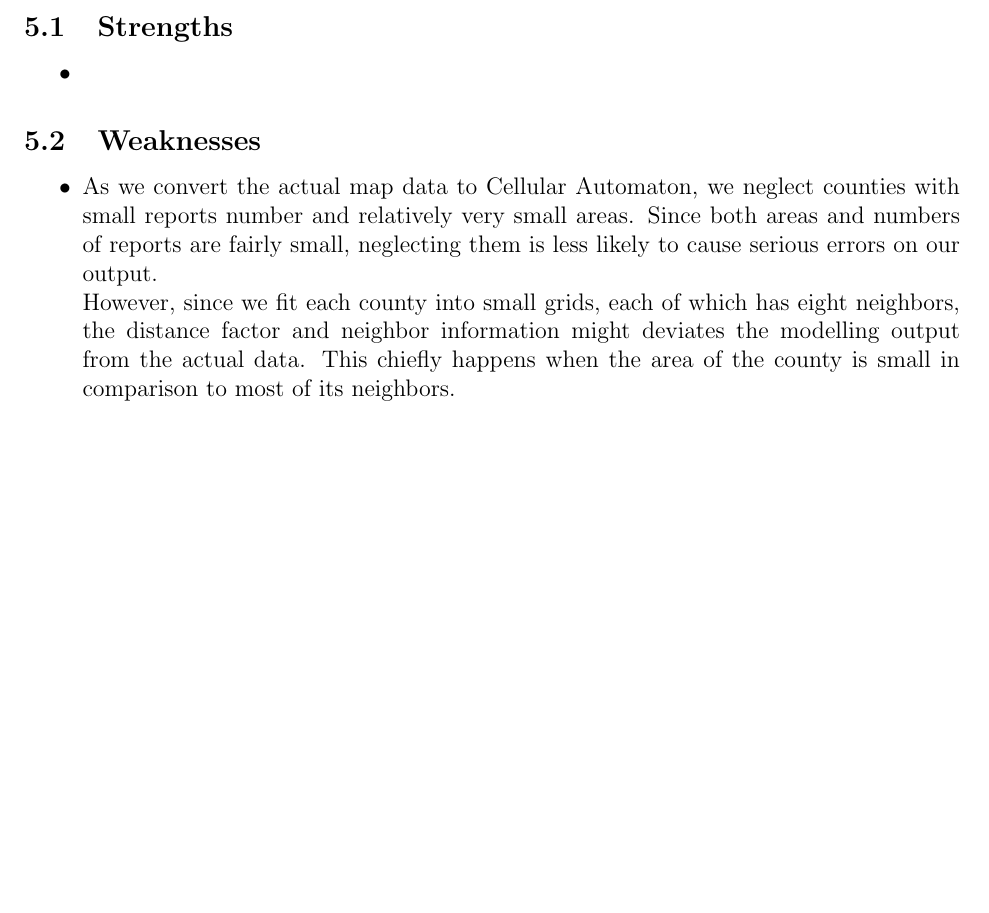
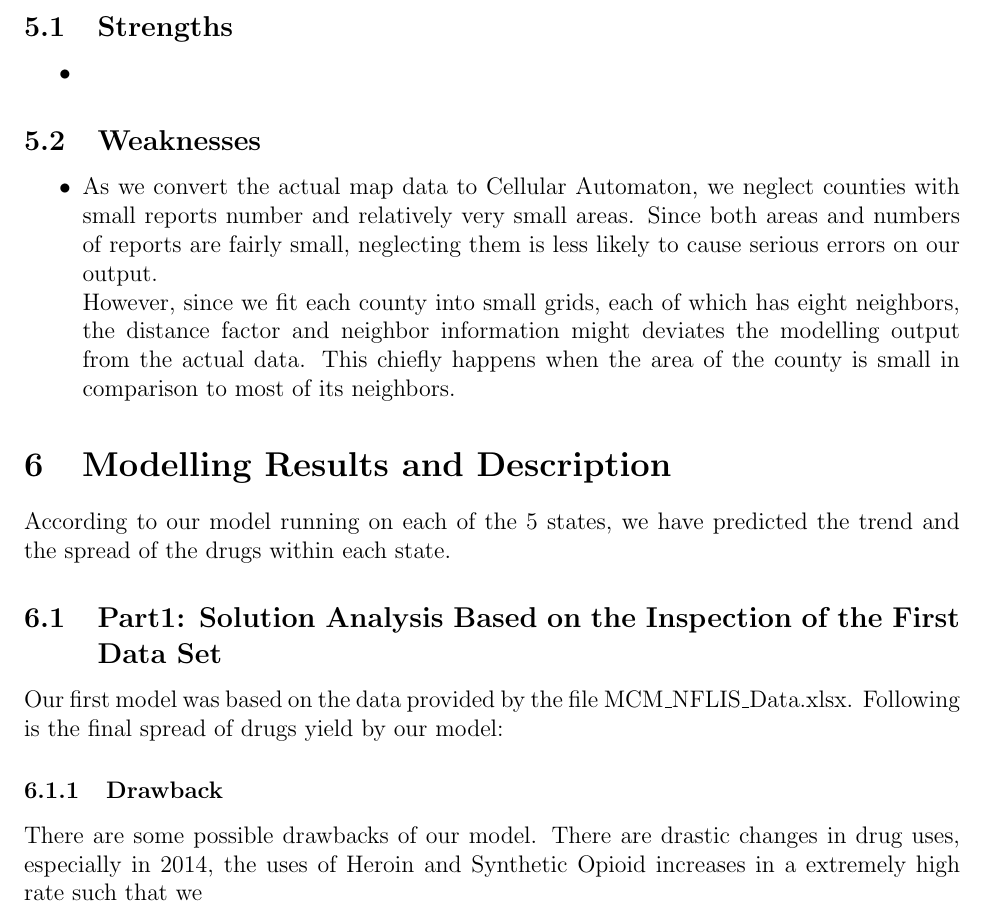
Before and after one commit to QiSunny/MCM-Problem-C, a LaTeX document (main.tex): part of page 12 of 12 before the commit and part of page 11 of 11 after it, cut so that both start at the same text, the shorter picture padded with empty space. Compiled offline with pdfLaTeX.

```diff
--- a/main.tex
+++ b/main.tex
@@ -464,7 +462,17 @@
 
 
 % - - - - - - - - - - - Model Solution - - - - - - - - -
+\section{Modelling Results and Description}
 
+According to our model running on each of the 5 states, we have predicted the trend and the spread of the drugs within each state.
+\subsection{Part1: Solution Analysis Based on the Inspection of the First Data Set}
+
+Our first model was based on the data provided by the file MCM\_NFLIS\_Data.xlsx. Following is the final spread of drugs yield by our model:
+
+
+
+\subsubsection{Drawback}
+There are some possible drawbacks of our model. There are drastic changes in drug uses, especially in 2014, the uses of Heroin and Synthetic Opioid increases in a extremely high rate such that we
 % labels allow you to cross-reference a section later in the document, without having to remember its number
 %  - - - - - - - - - - - - - - - - - - - - - - - - - - - - - -
 % Delete existing text when writing your own report.
```
Also changed, not shown: main.tex (4 more changed lines).
